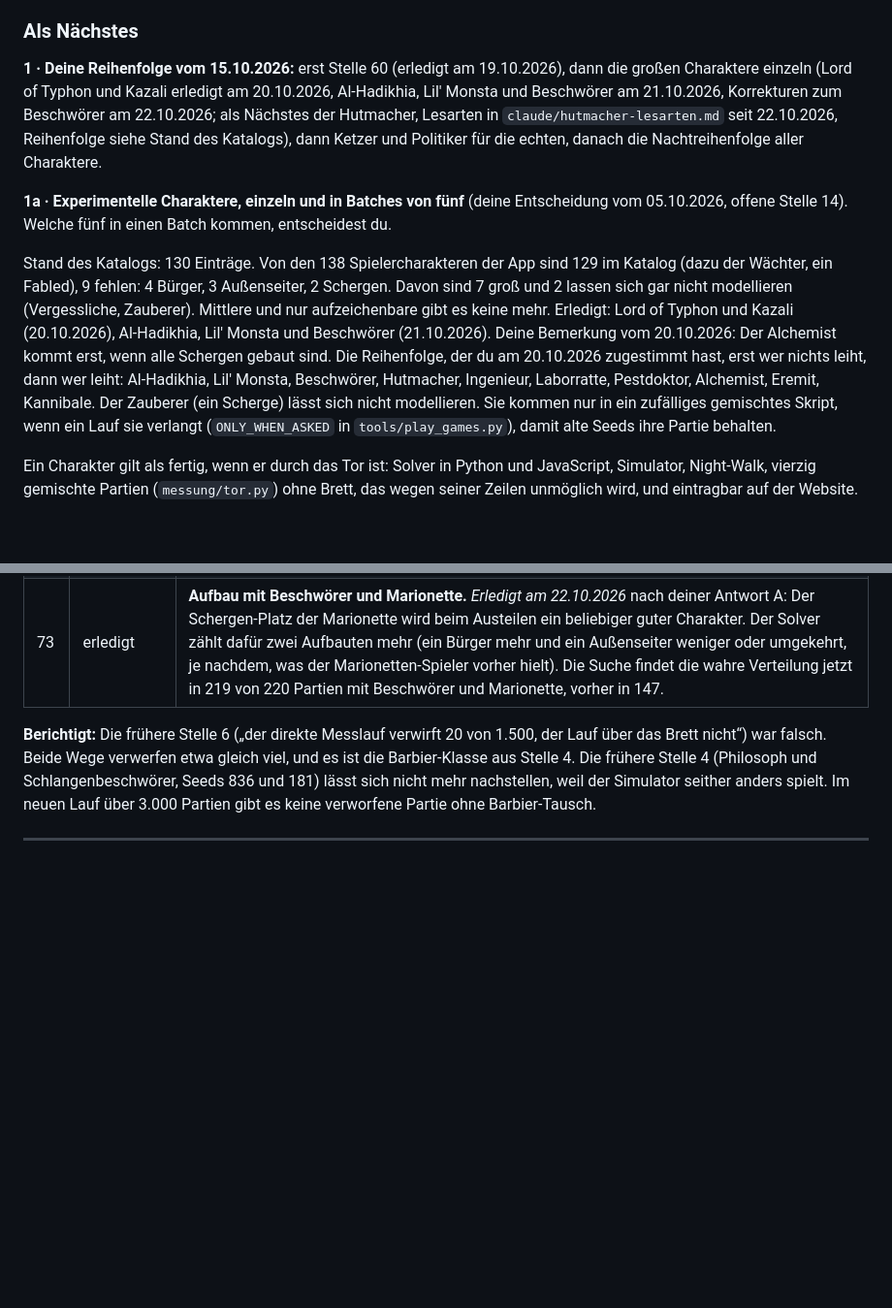
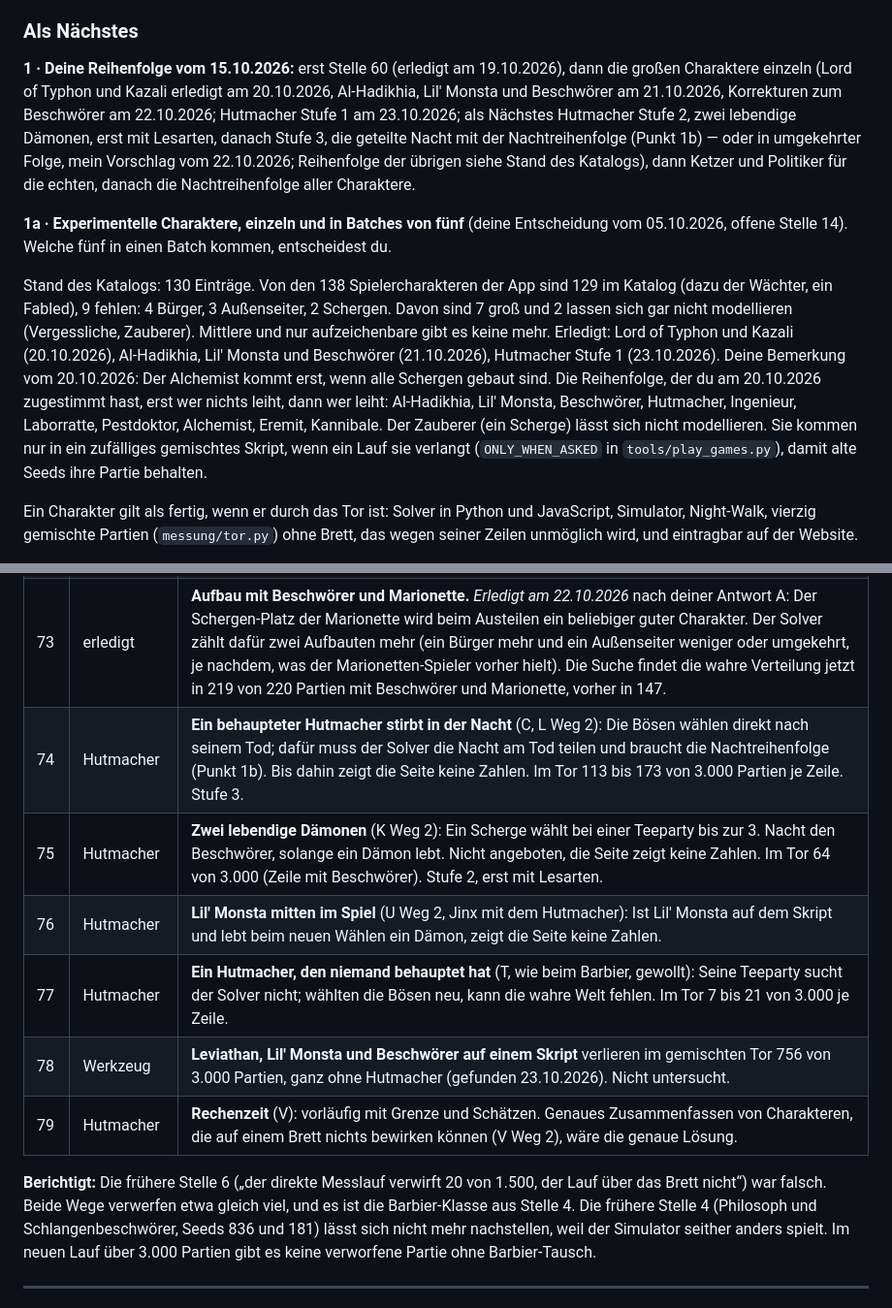
Before and after one commit to angerprints/clocktower-solver, a Markdown page: ROADMAP.md, 2 parts joined by grey strips. Shown at 97% size. Drawn GitHub-style; blank space fills up the shorter version.

```diff
--- a/ROADMAP.md
+++ b/ROADMAP.md
@@ -1527,10 +1554,10 @@ Der Bericht steht in `claude/beschwoerer.md`, die Lesarten in `claude/beschwoere
 ### Als Nächstes
 
-**1 · Deine Reihenfolge vom 15.10.2026:** erst Stelle 60 (erledigt am 19.10.2026), dann die großen Charaktere einzeln (Lord of Typhon und Kazali erledigt am 20.10.2026, Al-Hadikhia, Lil' Monsta und Beschwörer am 21.10.2026, Korrekturen zum Beschwörer am 22.10.2026; als Nächstes der Hutmacher, Lesarten in `claude/hutmacher-lesarten.md` seit 22.10.2026, Reihenfolge siehe Stand des Katalogs), dann Ketzer und Politiker für die echten, danach die Nachtreihenfolge aller Charaktere.
+**1 · Deine Reihenfolge vom 15.10.2026:** erst Stelle 60 (erledigt am 19.10.2026), dann die großen Charaktere einzeln (Lord of Typhon und Kazali erledigt am 20.10.2026, Al-Hadikhia, Lil' Monsta und Beschwörer am 21.10.2026, Korrekturen zum Beschwörer am 22.10.2026; Hutmacher Stufe 1 am 23.10.2026; als Nächstes Hutmacher Stufe 2, zwei lebendige Dämonen, erst mit Lesarten, danach Stufe 3, die geteilte Nacht mit der Nachtreihenfolge (Punkt 1b) — oder in umgekehrter Folge, mein Vorschlag vom 22.10.2026; Reihenfolge der übrigen siehe Stand des Katalogs), dann Ketzer und Politiker für die echten, danach die Nachtreihenfolge aller Charaktere.
 
 **1a · Experimentelle Charaktere, einzeln und in Batches von fünf** (deine Entscheidung vom 05.10.2026, offene Stelle 14). Welche fünf in einen Batch kommen, entscheidest du.
 
-Stand des Katalogs: 130 Einträge. Von den 138 Spielercharakteren der App sind 129 im Katalog (dazu der Wächter, ein Fabled), 9 fehlen: 4 Bürger, 3 Außenseiter, 2 Schergen. Davon sind 7 groß und 2 lassen sich gar nicht modellieren (Vergessliche, Zauberer). Mittlere und nur aufzeichenbare gibt es keine mehr. Erledigt: Lord of Typhon und Kazali (20.10.2026), Al-Hadikhia, Lil' Monsta und Beschwörer (21.10.2026). Deine Bemerkung vom 20.10.2026: Der Alchemist kommt erst, wenn alle Schergen gebaut sind. Die Reihenfolge, der du am 20.10.2026 zugestimmt hast, erst wer nichts leiht, dann wer leiht: Al-Hadikhia, Lil' Monsta, Beschwörer, Hutmacher, Ingenieur, Laborratte, Pestdoktor, Alchemist, Eremit, Kannibale. Der Zauberer (ein Scherge) lässt sich nicht modellieren. Sie kommen nur in ein zufälliges gemischtes Skript, wenn ein Lauf sie verlangt (`ONLY_WHEN_ASKED` in `tools/play_games.py`), damit alte Seeds ihre Partie behalten.
+Stand des Katalogs: 130 Einträge. Von den 138 Spielercharakteren der App sind 129 im Katalog (dazu der Wächter, ein Fabled), 9 fehlen: 4 Bürger, 3 Außenseiter, 2 Schergen. Davon sind 7 groß und 2 lassen sich gar nicht modellieren (Vergessliche, Zauberer). Mittlere und nur aufzeichenbare gibt es keine mehr. Erledigt: Lord of Typhon und Kazali (20.10.2026), Al-Hadikhia, Lil' Monsta und Beschwörer (21.10.2026), Hutmacher Stufe 1 (23.10.2026). Deine Bemerkung vom 20.10.2026: Der Alchemist kommt erst, wenn alle Schergen gebaut sind. Die Reihenfolge, der du am 20.10.2026 zugestimmt hast, erst wer nichts leiht, dann wer leiht: Al-Hadikhia, Lil' Monsta, Beschwörer, Hutmacher, Ingenieur, Laborratte, Pestdoktor, Alchemist, Eremit, Kannibale. Der Zauberer (ein Scherge) lässt sich nicht modellieren. Sie kommen nur in ein zufälliges gemischtes Skript, wenn ein Lauf sie verlangt (`ONLY_WHEN_ASKED` in `tools/play_games.py`), damit alte Seeds ihre Partie behalten.
 
 Ein Charakter gilt als fertig, wenn er durch das Tor ist: Solver in Python und JavaScript, Simulator, Night-Walk, vierzig gemischte Partien (`messung/tor.py`) ohne Brett, das wegen seiner Zeilen unmöglich wird, und eintragbar auf der Website.
 
@@ -1621,6 +1648,12 @@ Ein Charakter gilt als fertig, wenn er durch das Tor ist: Solver in Python und J
 | 71 | erledigt | **Gestörter Kultführer.** *Erledigt am 22.10.2026* nach deiner Antwort („dann passiert halt nichts“). Meine Beschreibung vom 21.10. war falsch: Ein Dorftrottel erfuhr die Gesinnung des Kultführers, und der Solver verlangte dafür, dass der Kultführer arbeitet. Jetzt verlangt er nichts mehr, beim Kopfgeldjäger genauso. |
 | 72 | erledigt | **Kultführer unter dem Vortox.** *Erledigt am 22.10.2026.* Unter dem Vortox muss eine Auskunft falsch sein; beim Prüfen „war sie wahr?“ nahm der Solver nur die ausgeteilte Gesinnung des Kultführers, obwohl er offen lässt, ob dieser böse geworden ist (Seed 864, Orakel). Jetzt gilt sie nur als wahr, wenn sie bei jeder offenen Gesinnung stimmt (Kultführer, Schläger). Ein Korpusbrett mit Kultführer, Vortox und Orakel hat dadurch 598 statt 582 Welten. |
 | 73 | erledigt | **Aufbau mit Beschwörer und Marionette.** *Erledigt am 22.10.2026* nach deiner Antwort A: Der Schergen-Platz der Marionette wird beim Austeilen ein beliebiger guter Charakter. Der Solver zählt dafür zwei Aufbauten mehr (ein Bürger mehr und ein Außenseiter weniger oder umgekehrt, je nachdem, was der Marionetten-Spieler vorher hielt). Die Suche findet die wahre Verteilung jetzt in 219 von 220 Partien mit Beschwörer und Marionette, vorher in 147. |
+| 74 | Hutmacher | **Ein behaupteter Hutmacher stirbt in der Nacht** (C, L Weg 2): Die Bösen wählen direkt nach seinem Tod; dafür muss der Solver die Nacht am Tod teilen und braucht die Nachtreihenfolge (Punkt 1b). Bis dahin zeigt die Seite keine Zahlen. Im Tor 113 bis 173 von 3.000 Partien je Zeile. Stufe 3. |
+| 75 | Hutmacher | **Zwei lebendige Dämonen** (K Weg 2): Ein Scherge wählt bei einer Teeparty bis zur 3. Nacht den Beschwörer, solange ein Dämon lebt. Nicht angeboten, die Seite zeigt keine Zahlen. Im Tor 64 von 3.000 (Zeile mit Beschwörer). Stufe 2, erst mit Lesarten. |
+| 76 | Hutmacher | **Lil' Monsta mitten im Spiel** (U Weg 2, Jinx mit dem Hutmacher): Ist Lil' Monsta auf dem Skript und lebt beim neuen Wählen ein Dämon, zeigt die Seite keine Zahlen. |
+| 77 | Hutmacher | **Ein Hutmacher, den niemand behauptet hat** (T, wie beim Barbier, gewollt): Seine Teeparty sucht der Solver nicht; wählten die Bösen neu, kann die wahre Welt fehlen. Im Tor 7 bis 21 von 3.000 je Zeile. |
+| 78 | Werkzeug | **Leviathan, Lil' Monsta und Beschwörer auf einem Skript** verlieren im gemischten Tor 756 von 3.000 Partien, ganz ohne Hutmacher (gefunden 23.10.2026). Nicht untersucht. |
+| 79 | Hutmacher | **Rechenzeit** (V): vorläufig mit Grenze und Schätzen. Genaues Zusammenfassen von Charakteren, die auf einem Brett nichts bewirken können (V Weg 2), wäre die genaue Lösung. |
 
 **Berichtigt:** Die frühere Stelle 6 („der direkte Messlauf verwirft 20 von 1.500, der Lauf über das Brett nicht“) war falsch. Beide Wege verwerfen etwa gleich viel, und es ist die Barbier-Klasse aus Stelle 4. Die frühere Stelle 4 (Philosoph und Schlangenbeschwörer, Seeds 836 und 181) lässt sich nicht mehr nachstellen, weil der Simulator seither anders spielt. Im neuen Lauf über 3.000 Partien gibt es keine verworfene Partie ohne Barbier-Tausch.
 
```
Also changed, not shown: other parts of ROADMAP.md (+27 -0 lines).
